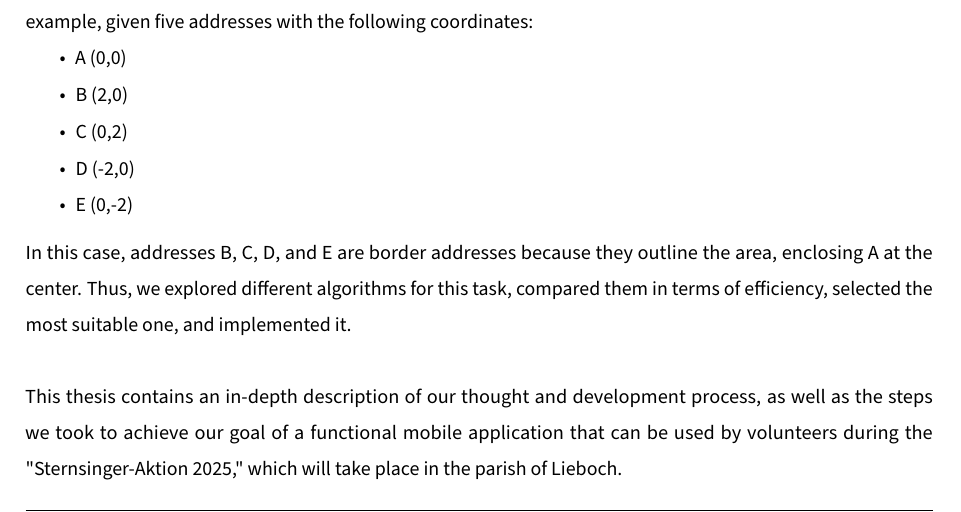
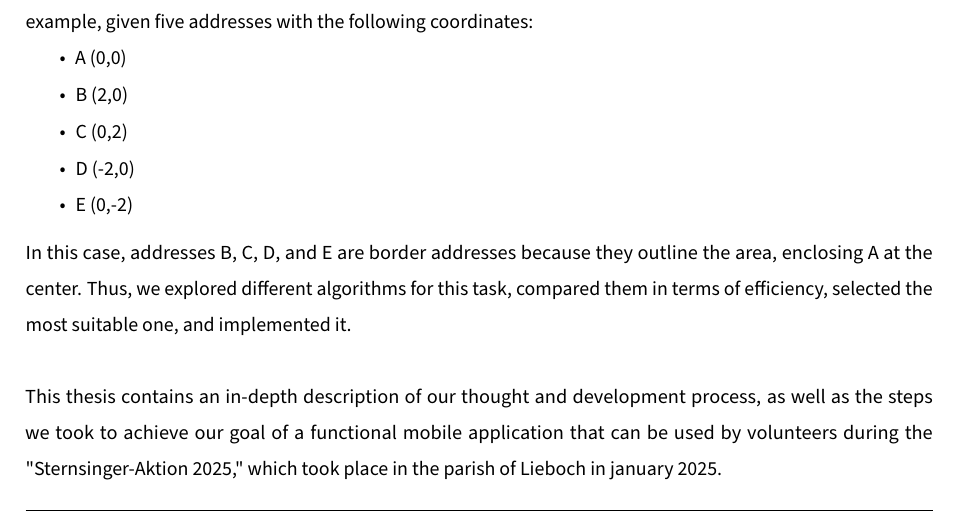
Before and after one commit to gigpab20/KoenigskarteWriting, a LaTeX document (da-0.0_mainDocument.tex, which reads MainPart/Introduction/01_Introduction.tex): part of page 9 of 33, cut so that both start at the same text. Compiled offline with pdfLaTeX.

Commit message:
fixed tense

```diff
--- a/MainPart/Introduction/01_Introduction.tex
+++ b/MainPart/Introduction/01_Introduction.tex
@@ -28,7 +28,7 @@ In this case, addresses B, C, D, and E are border addresses because they outline
 
 \blankLine
 
-This thesis contains an in-depth description of our thought and development process, as well as the steps we took to achieve our goal of a functional mobile application that can be used by volunteers during the "Sternsinger-Aktion 2025," which will take place in the parish of Lieboch.
+This thesis contains an in-depth description of our thought and development process, as well as the steps we took to achieve our goal of a functional mobile application that can be used by volunteers during the "Sternsinger-Aktion 2025," which took place in the parish of Lieboch in january 2025.
 
 \newpage
 
```
Also changed, not shown: da-0.0_mainDocument.pdf.
